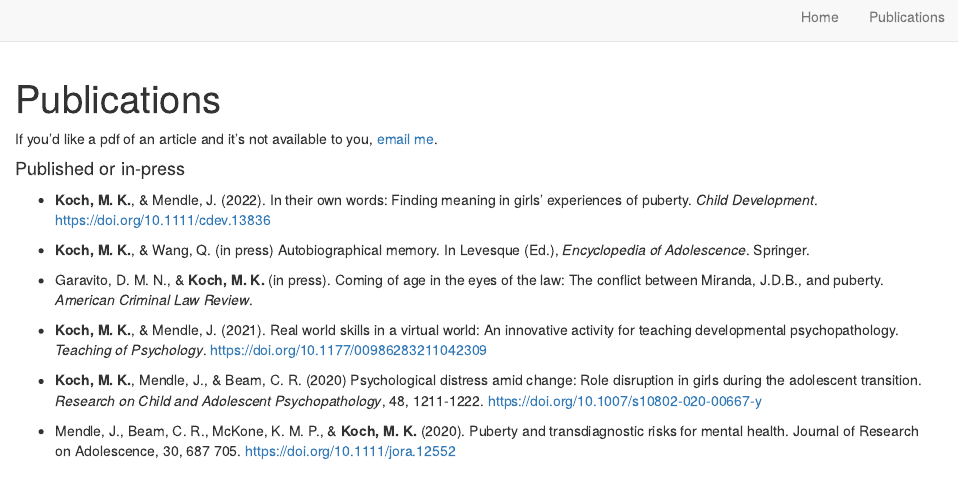
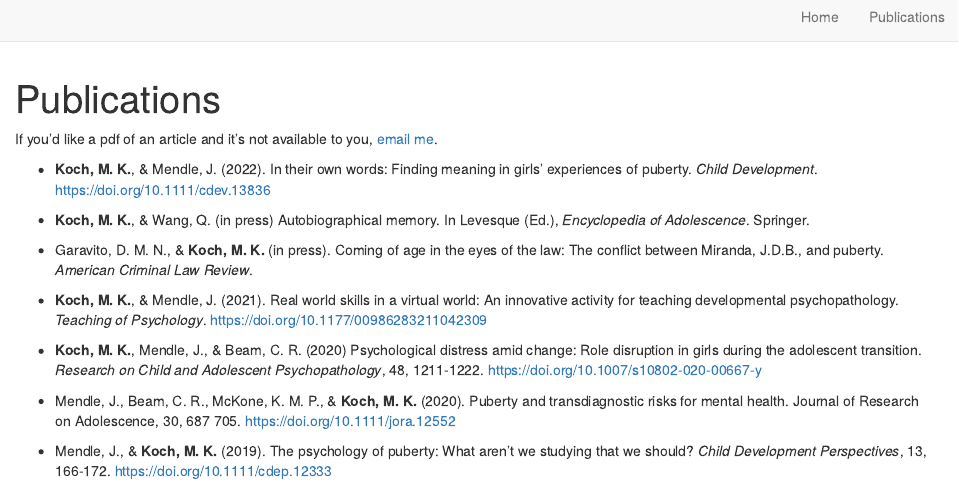
Before and after one commit to marykatekoch/marykatekoch.github.io, an R Markdown document (publications.Rmd): the page in a window 1100 px wide, from its top. Rendered offline with R 4.5, knitr and Pandoc, with nearby package versions; drawn as R Markdown's standard HTML page in place of the format the file asks for.

Commit message:
edit pubs

```diff
--- a/publications.Rmd
+++ b/publications.Rmd
@@ -3,9 +3,6 @@ title: "Publications"
 ---
 
 If you'd like a pdf of an article and it's not available to you, [email me](mailto:m.koch@ufl.edu).
-
-
-#### Published or in-press
 
 + __Koch, M. K.__, & Mendle, J. (2022). In their own words: Finding meaning in girls’ experiences of	puberty. _Child Development_. https://doi.org/10.1111/cdev.13836
 
```
Also changed, not shown: docs/search.json, 1 other file.
